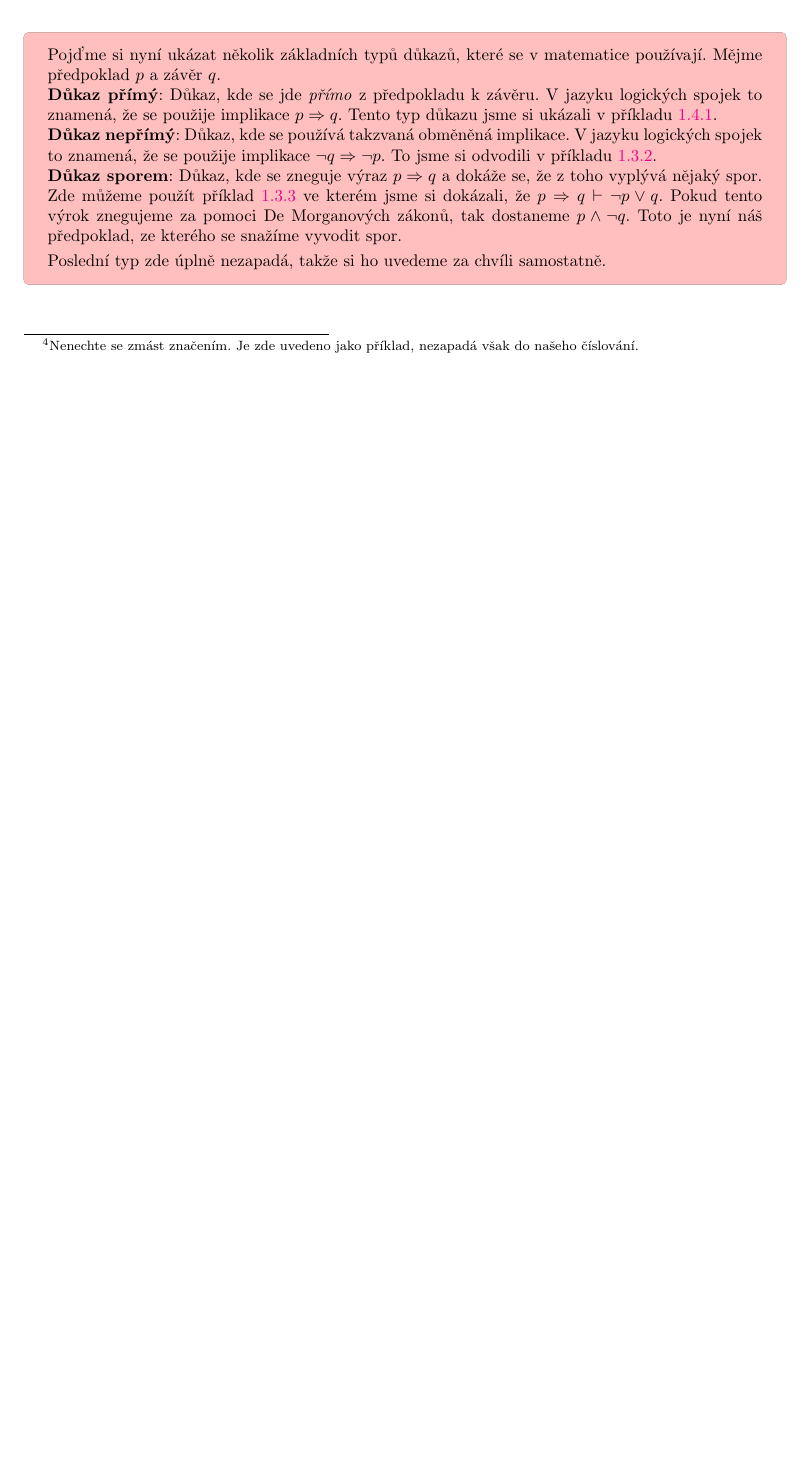
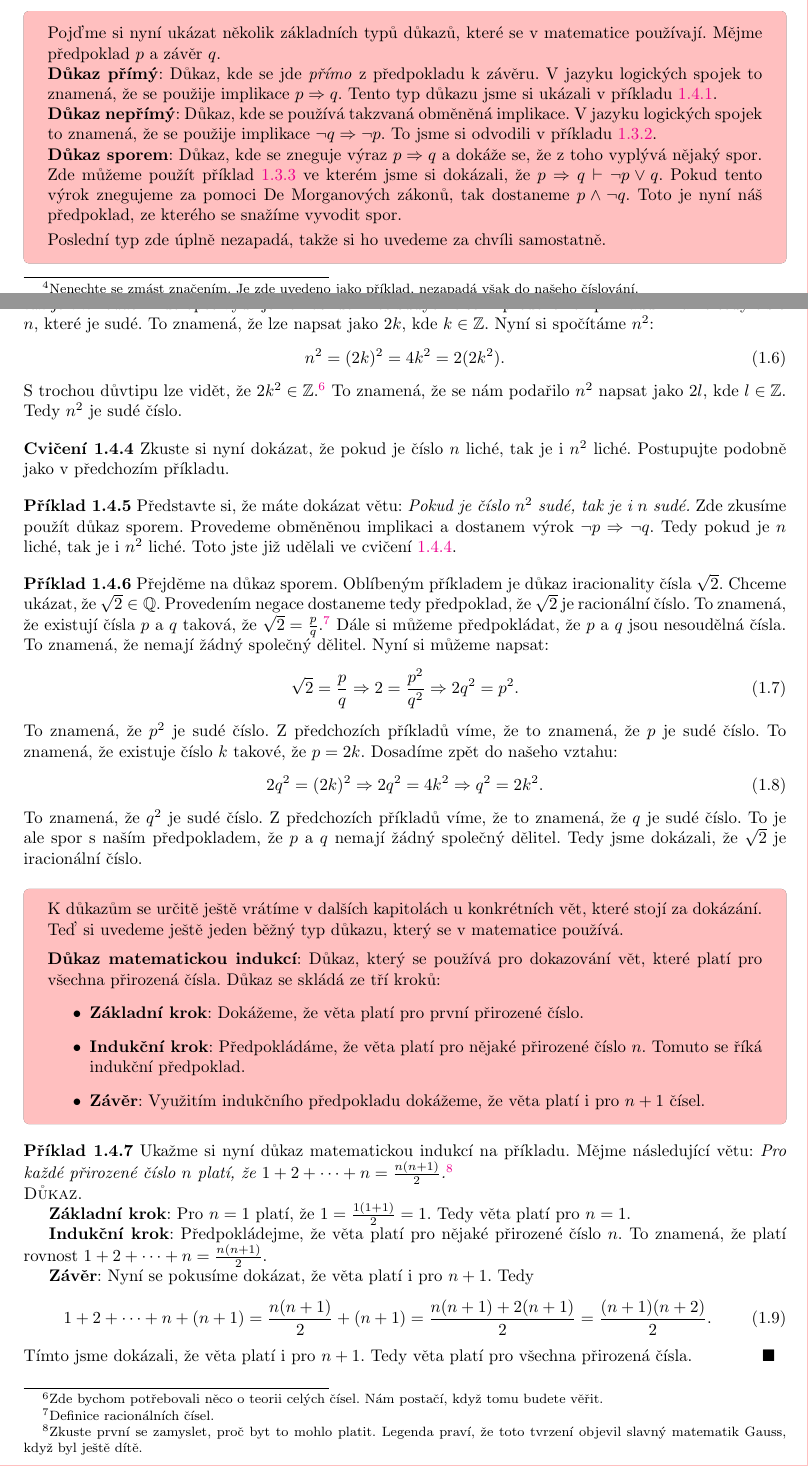
Before and after one commit to artdukintsugi/maturita_formalita, a LaTeX book (maturita_formalita.tex, which reads chapters/dukazy.tex): part of page 11 of 11 before the commit and two parts of pages 11 and 12 of 12 after it, the two joined at a grey line, cut so that both start at the same text, the shorter picture padded with empty space. Compiled offline with pdfLaTeX.

Commit message:
proofs proabably done

```diff
--- a/chapters/dukazy.tex
+++ b/chapters/dukazy.tex
@@ -431,3 +431,59 @@ Důkazy jsou základním nástrojem matematiky a bez nich bychom se nedostali da
 
   Poslední typ zde úplně nezapadá, takže si ho uvedeme za chvíli samostatně.
 \end{definitionbox}
+
+\begin{example}
+  Ukažme si nyní příklad přímého důkazu. Mějme následující větu: \textit{Pokud je číslo $n$ sudé, tak je i $n^2$ sudé.}. Zde opět využijeme naší definice sudých čísel z předchozích příkladů. Máme tedy číslo $n$, které je sudé. To znamená, že lze napsat jako $2k$, kde $k\in\mathbb{Z}$. Nyní si spočítáme $n^2$:
+  \begin{equation}
+    n^2 = (2k)^2 = 4k^2 = 2(2k^2).
+  \end{equation}
+  S trochou důvtipu lze vidět, že $2k^2 \in \mathbb{Z}$.\footnote{Zde bychom potřebovali něco o teorii celých čísel. Nám postačí, když tomu budete věřit.} To znamená, že se nám podařilo $n^2$ napsat jako $2l$, kde $l\in\mathbb{Z}$. Tedy $n^2$ je sudé číslo.
+\end{example}
+\begin{problem}
+  Zkuste si nyní dokázat, že pokud je číslo $n$ liché, tak je i $n^2$ liché. Postupujte podobně jako v předchozím příkladu.
+\end{problem}
+
+\begin{example}
+  Představte si, že máte dokázat větu: \textit{Pokud je číslo $n^2$ sudé, tak je i $n$ sudé.} Zde zkusíme použít důkaz sporem. Provedeme obměněnou implikaci a dostanem výrok $\neg p \Rightarrow \neg q$. Tedy pokud je $n$ liché, tak je i $n^2$ liché. Toto jste již udělali ve cvičení~\ref{pr:1.4.4}.
+\end{example}
+
+\begin{example}
+  Přejděme na důkaz sporem. Oblíbeným příkladem je důkaz iracionality čísla $\sqrt{2}$. Chceme ukázat, že $\sqrt{2}\in\mathbb{Q}$. Provedením negace dostaneme tedy předpoklad, že $\sqrt{2}$ je racionální číslo. To znamená, že existují čísla $p$ a $q$ taková, že $\sqrt{2} = \frac{p}{q}$.\footnote{Definice racionálních čísel.} Dále si můžeme předpokládat, že $p$ a $q$ jsou nesoudělná čísla. To znamená, že nemají žádný společný dělitel. Nyní si můžeme napsat:
+  \begin{equation}
+    \sqrt{2} = \frac{p}{q} \Rightarrow 2 = \frac{p^2}{q^2} \Rightarrow 2q^2 = p^2.
+  \end{equation}
+  To znamená, že $p^2$ je sudé číslo. Z předchozích příkladů víme, že to znamená, že $p$ je sudé číslo. To znamená, že existuje číslo $k$ takové, že $p = 2k$. Dosadíme zpět do našeho vztahu:
+  \begin{equation}
+    2q^2 = (2k)^2 \Rightarrow 2q^2 = 4k^2 \Rightarrow q^2 = 2k^2.
+  \end{equation}
+  To znamená, že $q^2$ je sudé číslo. Z předchozích příkladů víme, že to znamená, že $q$ je sudé číslo. To je ale spor s naším předpokladem, že $p$ a $q$ nemají žádný společný dělitel. Tedy jsme dokázali, že $\sqrt{2}$ je iracionální číslo.
+\end{example}
+\begin{definitionbox}
+  K důkazům se určitě ještě vrátíme v dalších kapitolách u konkrétních vět, které stojí za dokázání. Teď si uvedeme ještě jeden běžný typ důkazu, který se v matematice používá.
+
+  \vspace{0.2cm}
+
+  \textbf{Důkaz matematickou indukcí}: Důkaz, který se používá pro dokazování vět, které platí pro všechna přirozená čísla. Důkaz se skládá ze tří kroků:
+  \begin{itemize}
+    \item \textbf{Základní krok}: Dokážeme, že věta platí pro první přirozené číslo.
+    \item \textbf{Indukční krok}: Předpokládáme, že věta platí pro nějaké přirozené číslo $n$. Tomuto se říká indukční předpoklad.
+    \item \textbf{Závěr}: Využitím indukčního předpokladu dokážeme, že věta platí i pro $n+1$ čísel.
+  \end{itemize}
+\end{definitionbox}
+
+\begin{example}
+  Ukažme si nyní důkaz matematickou indukcí na příkladu. Mějme následující větu: \textit{Pro každé přirozené číslo $n$ platí, že $1 + 2 + \cdots + n = \frac{n(n+1)}{2}$.}\footnote{Zkuste první se zamyslet, proč byt to mohlo platit. Legenda praví, že toto tvrzení objevil slavný matematik Gauss, když byl ještě dítě.}
+
+  \begin{proof}
+
+    \textbf{Základní krok}: Pro $n = 1$ platí, že $1 = \frac{1(1+1)}{2} = 1$. Tedy věta platí pro $n = 1$.
+
+    \textbf{Indukční krok}: Předpokládejme, že věta platí pro nějaké přirozené číslo $n$. To znamená, že platí rovnost $1 + 2 + \cdots + n = \frac{n(n+1)}{2}$.
+
+    \textbf{Závěr}: Nyní se pokusíme dokázat, že věta platí i pro $n+1$. Tedy
+    \begin{equation}
+      1 + 2 + \cdots + n + (n+1) = \frac{n(n+1)}{2} + (n+1) = \frac{n(n+1) + 2(n+1)}{2} = \frac{(n+1)(n+2)}{2}.
+    \end{equation}
+    Tímto jsme dokázali, že věta platí i pro $n+1$. Tedy věta platí pro všechna přirozená čísla.
+  \end{proof}
+\end{example}
```
Also changed, not shown: maturita_formalita.pdf, maturita_formalita.tex (line endings or trailing spaces), 4 other files.
